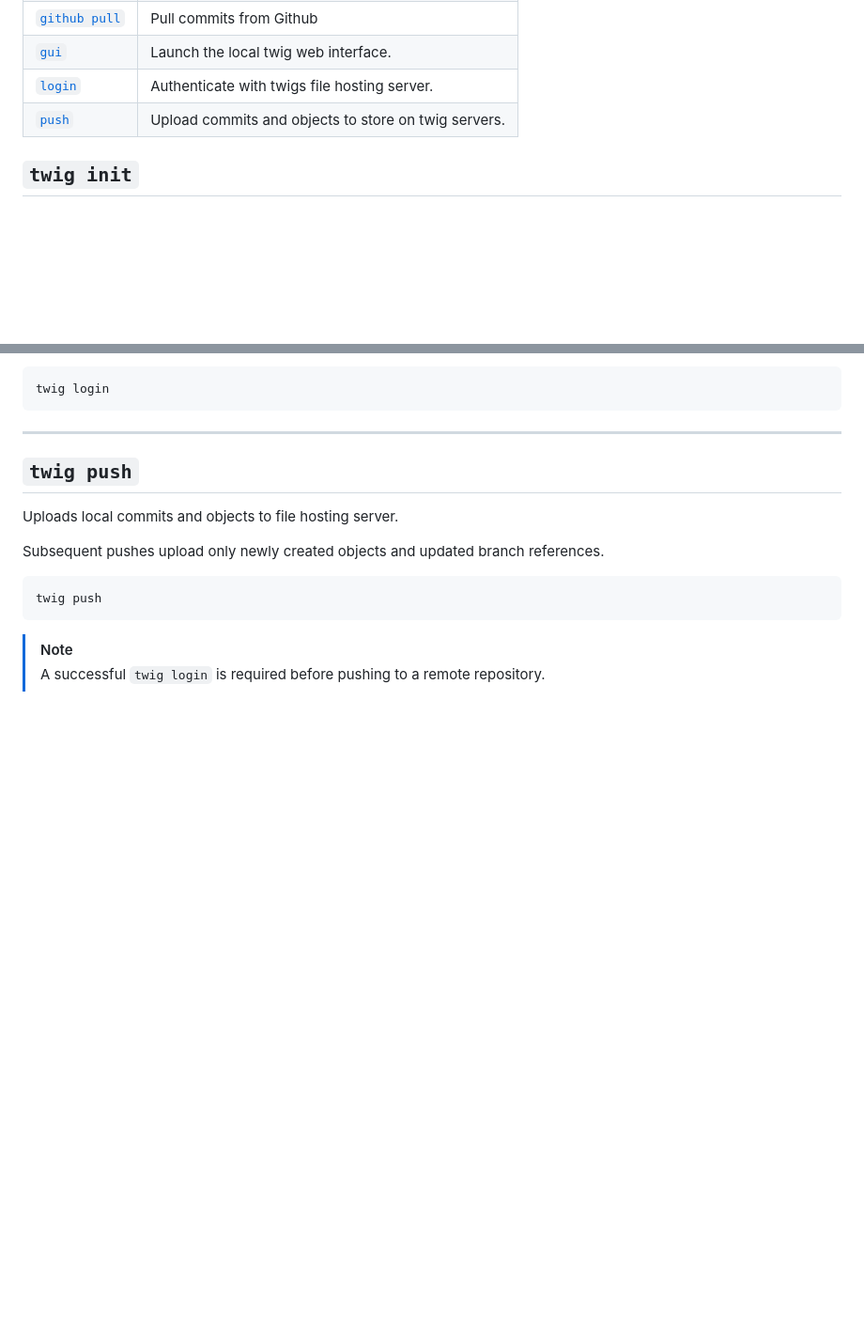
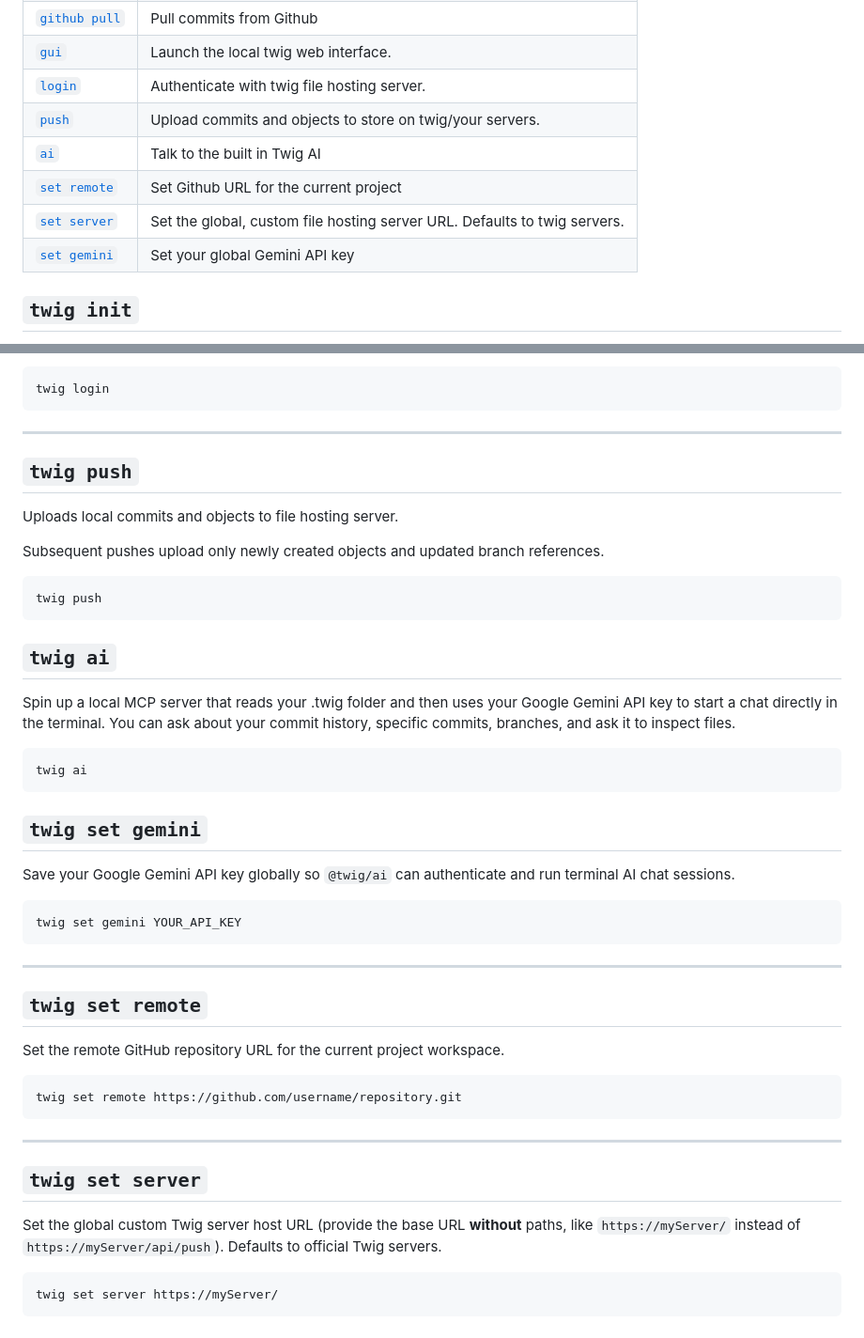
Before and after one commit to anshxlm/twig, a Markdown page: README.md, 2 parts joined by grey strips. Shown at 94% size. Rendered like a GitHub page; blank space fills up the shorter version.

Commit message:
Finalizing README / finishing touches

````diff
--- a/README.md
+++ b/README.md
@@ -58,8 +61,12 @@ Congrats on getting started with Twig! Read the rest of the features [here](#)
 | [`github push`](#twig-github-push) | Push commits to Github |
 | [`github pull`](#twig-github-pull) | Pull commits from Github |
 | [`gui`](#twig-gui) | Launch the local twig web interface. |
-| [`login`](#twig-login) | Authenticate with twigs file hosting server. |
-| [`push`](#twig-push) | Upload commits and objects to store on twig servers. |
+| [`login`](#twig-login) | Authenticate with twig file hosting server. |
+| [`push`](#twig-push) | Upload commits and objects to store on twig/your servers. |
+| [`ai`](#twig-ai) | Talk to the built in Twig AI |
+| [`set remote`](#twig-set-remote) | Set Github URL for the current project |
+| [`set server`](#twig-set-server) | Set the global, custom file hosting server URL. Defaults to twig servers. |
+| [`set gemini`](#twig-set-gemini) | Set your global Gemini API key |
 
 ## `twig init`
 
@@ -253,5 +260,38 @@ Subsequent pushes upload only newly created objects and updated branch reference
 twig push
 ```
 
-> [!NOTE]
-> A successful `twig login` is required before pushing to a remote repository.
+## `twig ai`
+
+Spin up a local MCP server that reads your .twig folder and then uses your Google Gemini API key to start a chat directly in the terminal. You can ask about your commit history, specific commits, branches, and ask it to inspect files.
+
+```bash
+twig ai
+```
+
+## `twig set gemini`
+
+Save your Google Gemini API key globally so `@twig/ai` can authenticate and run terminal AI chat sessions.
+
+```bash
+twig set gemini YOUR_API_KEY
+```
+
+---
+
+## `twig set remote`
+
+Set the remote GitHub repository URL for the current project workspace.
+
+```bash
+twig set remote https://github.com/username/repository.git
+```
+
+---
+
+## `twig set server`
+
+Set the global custom Twig server host URL (provide the base URL **without** paths, like `https://myServer/` instead of `https://myServer/api/push`). Defaults to official Twig servers.
+
+```bash
+twig set server https://myServer/
+```
````
Also changed, not shown: other parts of README.md (+7 -4 lines).
